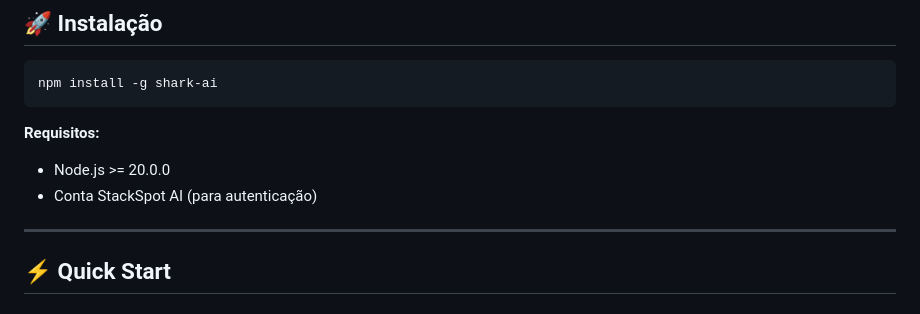
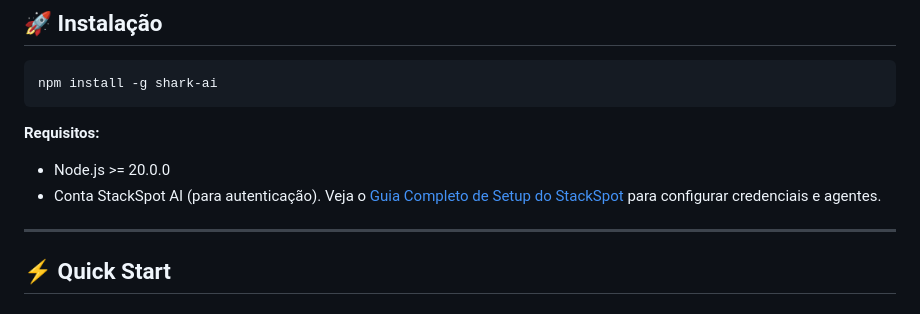
Before and after one commit to miguelarcjr/shark-ai, a Markdown page: README.md, the part around the change. GitHub-like rendering.

Commit message:
docs: add StackSpot single agent setup guide

```diff
--- a/README.md
+++ b/README.md
@@ -87,7 +87,7 @@ npm install -g shark-ai
 
 **Requisitos:**
 - Node.js >= 20.0.0
-- Conta StackSpot AI (para autenticação)
+- Conta StackSpot AI (para autenticação). Veja o [Guia Completo de Setup do StackSpot](docs/stackspot-setup.md) para configurar credenciais e agentes.
 
 ---
 
```
Also changed, not shown: README.en.md (+1 -1 lines), docs/stackspot-setup.md (added, +107 -0 lines).
